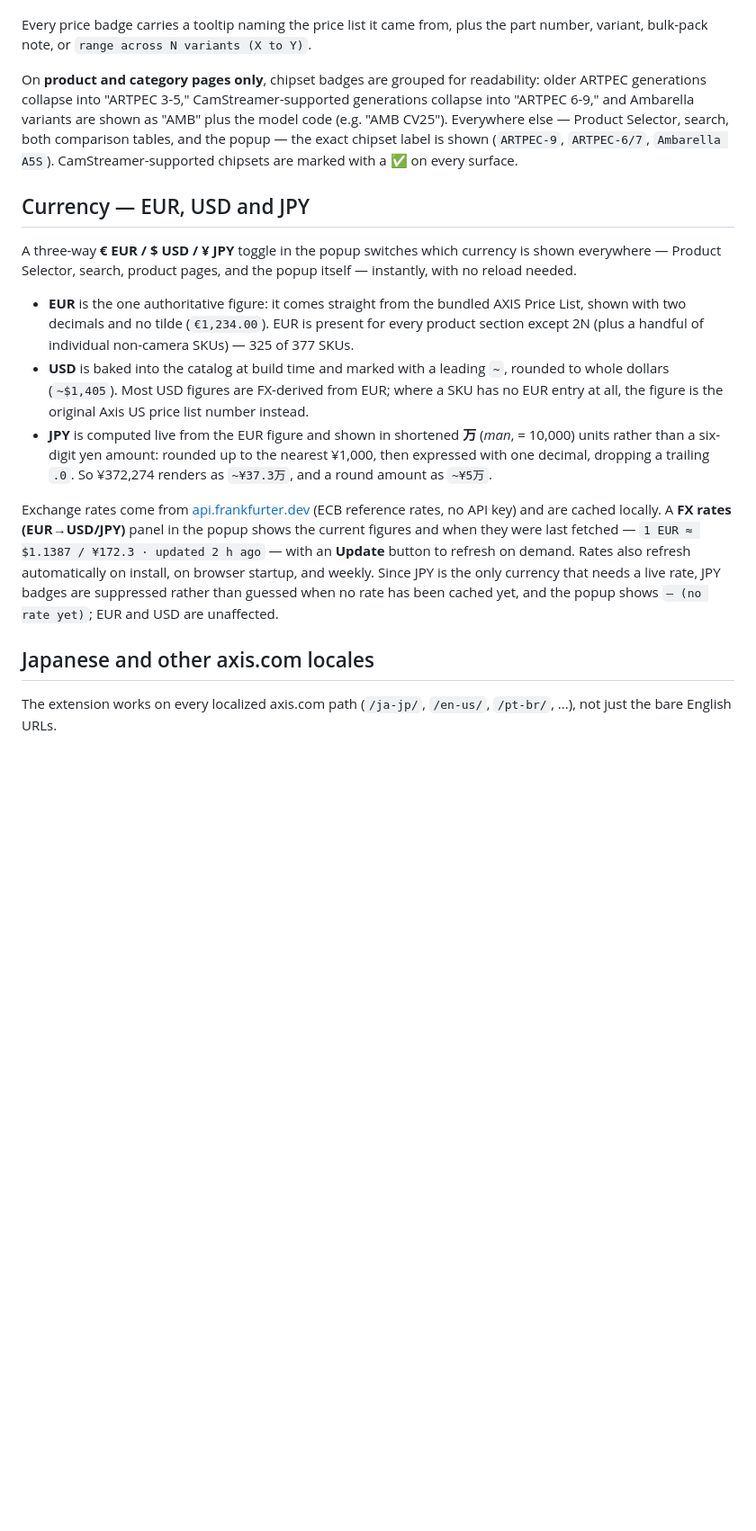
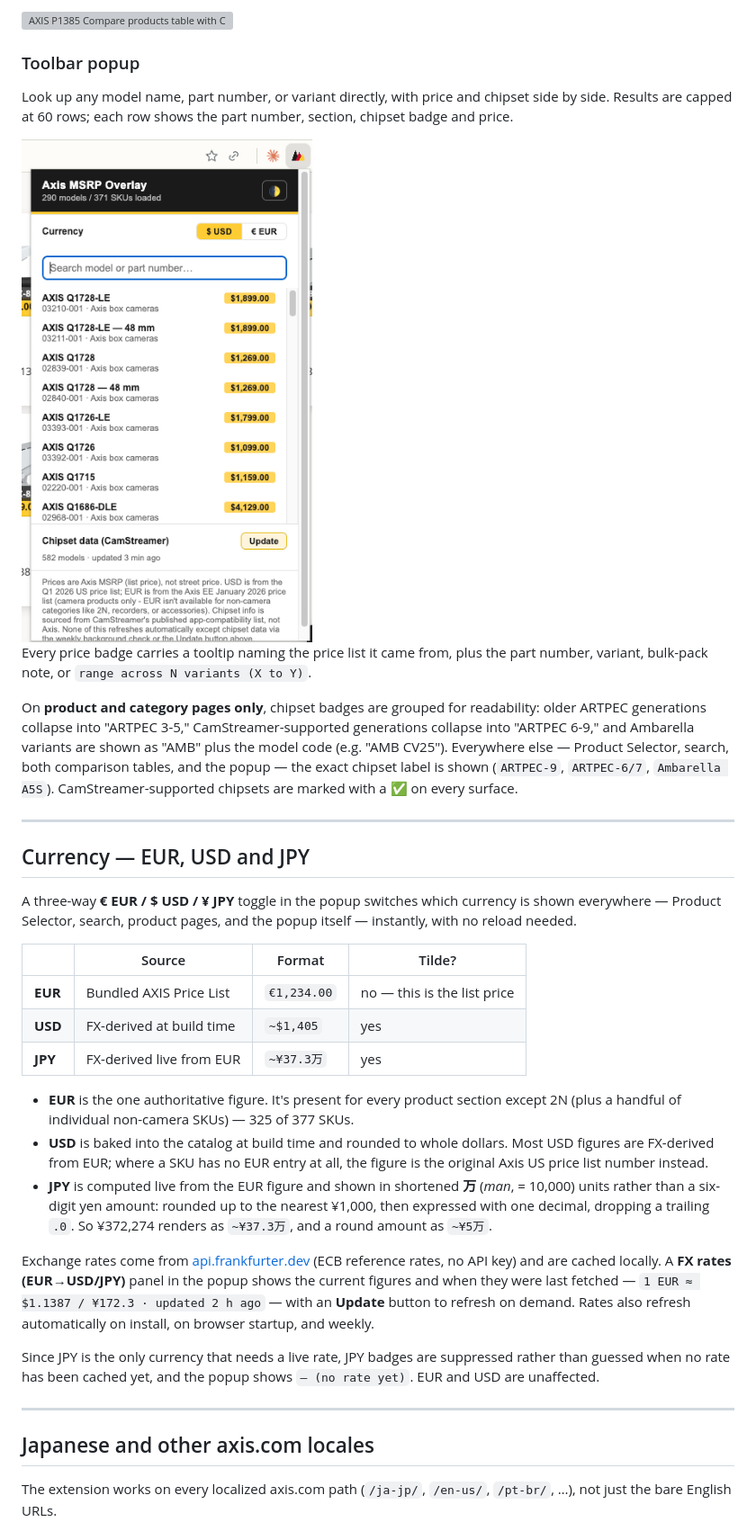
Before and after one commit to kotyzap/Axis-MSRP-Price-Overlay-Chrome-Extension, a Markdown page: README.md, the part around one of its changes. Shown at 90% size. GitHub-like rendering; blank space fills up the shorter version; grey boxes are pictures that could not be loaded.

```diff
--- a/README.md
+++ b/README.md
@@ -21,19 +72,38 @@ Built for anyone who needs pricing and chipset info at a glance while browsing a
+![AXIS P1385 Compare products table with Chipset and Price rows at the top](docs/img/compare-table-p13.png)
+
+### Toolbar popup
+
+Look up any model name, part number, or variant directly, with price and chipset side by side. Results are capped at 60 rows; each row shows the part number, section, chipset badge and price.
+
+<img src="docs/img/popup-search.png" alt="Extension popup with currency toggle, search box, and matched models showing part numbers, chipset badges and prices" width="380">
 
 Every price badge carries a tooltip naming the price list it came from, plus the part number, variant, bulk-pack note, or `range across N variants (X to Y)`.
 
 On **product and category pages only**, chipset badges are grouped for readability: older ARTPEC generations collapse into "ARTPEC 3-5," CamStreamer-supported generations collapse into "ARTPEC 6-9," and Ambarella variants are shown as "AMB" plus the model code (e.g. "AMB CV25"). Everywhere else — Product Selector, search, both comparison tables, and the popup — the exact chipset label is shown (`ARTPEC-9`, `ARTPEC-6/7`, `Ambarella A5S`). CamStreamer-supported chipsets are marked with a ✅ on every surface.
 
+---
+
 ## Currency — EUR, USD and JPY
 
 A three-way **€ EUR / $ USD / ¥ JPY** toggle in the popup switches which currency is shown everywhere — Product Selector, search, product pages, and the popup itself — instantly, with no reload needed.
 
-- **EUR** is the one authoritative figure: it comes straight from the bundled AXIS Price List, shown with two decimals and no tilde (`€1,234.00`). EUR is present for every product section except 2N (plus a handful of individual non-camera SKUs) — 325 of 377 SKUs.
-- **USD** is baked into the catalog at build time and marked with a leading `~`, rounded to whole dollars (`~$1,405`). Most USD figures are FX-derived from EUR; where a SKU has no EUR entry at all, the figure is the original Axis US price list number instead.
+| | Source | Format | Tilde? |
+|---|---|---|---|
+| **EUR** | Bundled AXIS Price List | `€1,234.00` | no — this is the list price |
+| **USD** | FX-derived at build time | `~$1,405` | yes |
+| **JPY** | FX-derived live from EUR | `~¥37.3万` | yes |
+
+- **EUR** is the one authoritative figure. It's present for every product section except 2N (plus a handful of individual non-camera SKUs) — 325 of 377 SKUs.
+- **USD** is baked into the catalog at build time and rounded to whole dollars. Most USD figures are FX-derived from EUR; where a SKU has no EUR entry at all, the figure is the original Axis US price list number instead.
 - **JPY** is computed live from the EUR figure and shown in shortened **万** (*man*, = 10,000) units rather than a six-digit yen amount: rounded up to the nearest ¥1,000, then expressed with one decimal, dropping a trailing `.0`. So ¥372,274 renders as `~¥37.3万`, and a round amount as `~¥5万`.
 
-Exchange rates come from [api.frankfurter.dev](https://api.frankfurter.dev) (ECB reference rates, no API key) and are cached locally. A **FX rates (EUR→USD/JPY)** panel in the popup shows the current figures and when they were last fetched — `1 EUR ≈ $1.1387 / ¥172.3 · updated 2 h ago` — with an **Update** button to refresh on demand. Rates also refresh automatically on install, on browser startup, and weekly. Since JPY is the only currency that needs a live rate, JPY badges are suppressed rather than guessed when no rate has been cached yet, and the popup shows `— (no rate yet)`; EUR and USD are unaffected.
+Exchange rates come from [api.frankfurter.dev](https://api.frankfurter.dev) (ECB reference rates, no API key) and are cached locally. A **FX rates (EUR→USD/JPY)** panel in the popup shows the current figures and when they were last fetched — `1 EUR ≈ $1.1387 / ¥172.3 · updated 2 h ago` — with an **Update** button to refresh on demand. Rates also refresh automatically on install, on browser startup, and weekly.
+
+Since JPY is the only currency that needs a live rate, JPY badges are suppressed rather than guessed when no rate has been cached yet, and the popup shows `— (no rate yet)`. EUR and USD are unaffected.
+
+---
 
 ## Japanese and other axis.com locales
 
-The extension works on every localized axis.com path (`/ja-jp/`, `/en-us/`, `/pt-br/`, ...), not just the bare English URLs.
+The extension works on every localized axis.com path (`/ja-jp/`, `/en-us/`, `/pt-br/`, …), not just the bare English URLs.
 
```
Also changed, not shown: other parts of README.md (+103 -18 lines).
